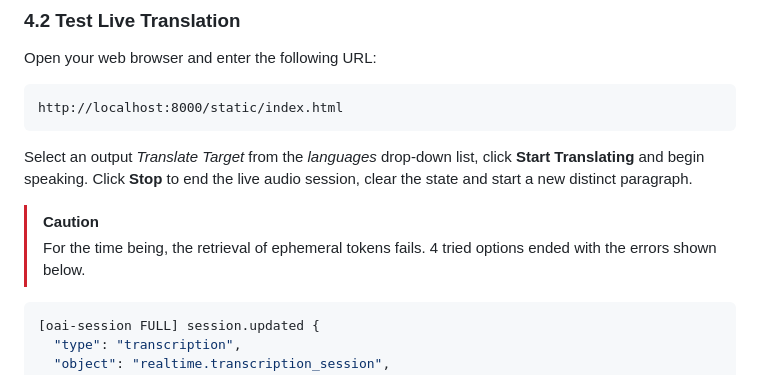
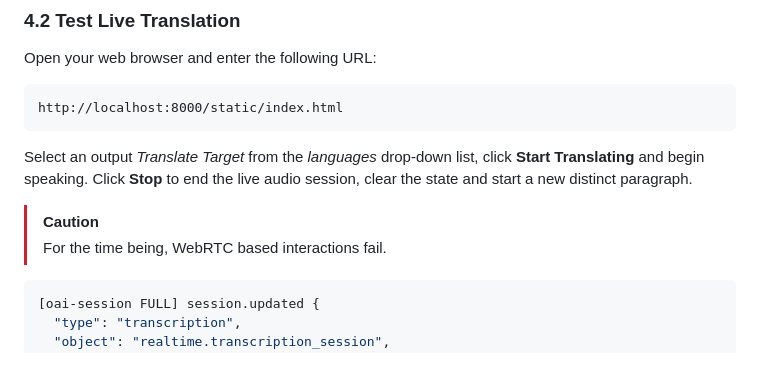
Before and after one commit to LazaUK/AIFoundry-GPTRealtimeTranslate-WebRTC, a Markdown page: README.md, the part around the change. Drawn GitHub-style.

Commit message:
Revise caution message in README
Updated caution note regarding WebRTC interactions.

````diff
--- a/README.md
+++ b/README.md
@@ -118,7 +118,7 @@ http://localhost:8000/static/index.html
 Select an output *Translate Target* from the *languages* drop-down list, click **Start Translating** and begin speaking. Click **Stop** to end the live audio session, clear the state and start a new distinct paragraph.
 
 > [!CAUTION]
-> For the time being, the retrieval of ephemeral tokens fails. 4 tried options ended with the errors shown below.
+> For the time being, WebRTC based interactions fail.
 
 ``` JSON
 [oai-session FULL] session.updated {
````
